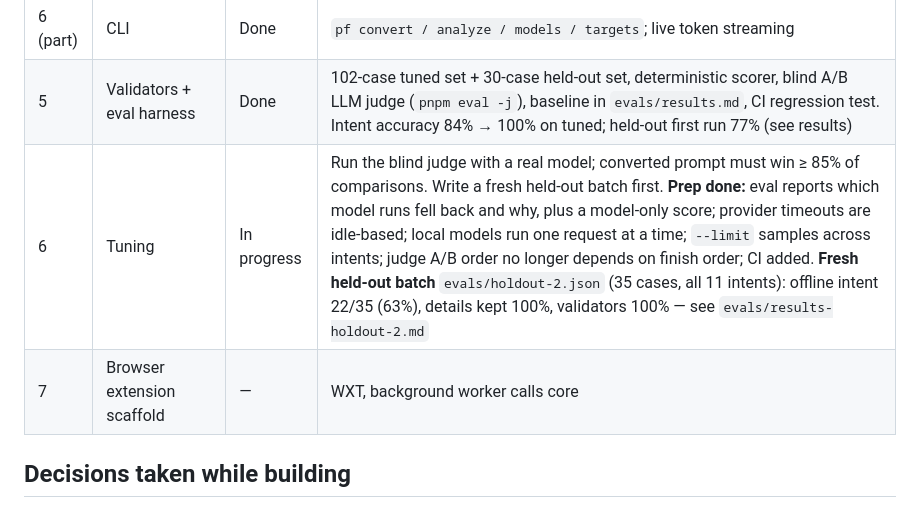
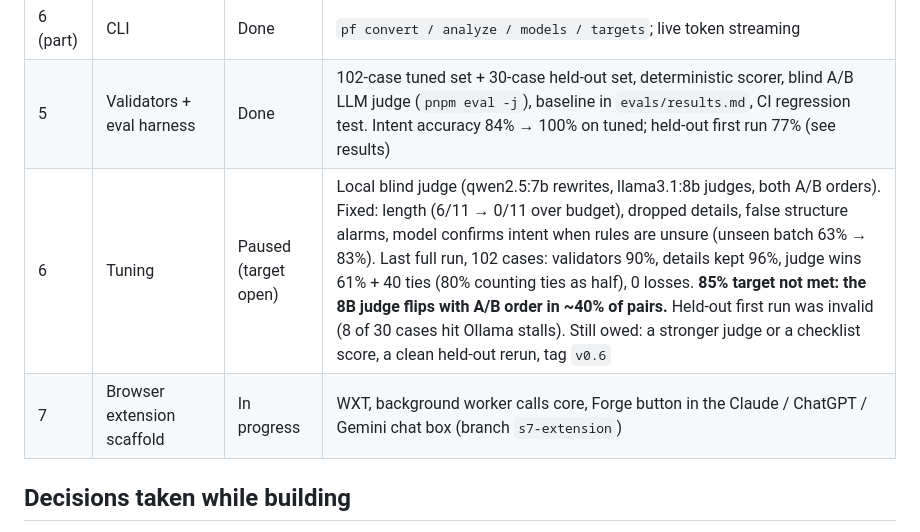
Before and after one commit to swapnilyadv/promteforge, a Markdown page: docs/SESSIONS.md, the part around the change. GitHub-like rendering.

```diff
--- a/docs/SESSIONS.md
+++ b/docs/SESSIONS.md
@@ -10,8 +10,8 @@ Each session follows the plan doc: branch `s<n>-<goal>`, build only that row, ru
 | 4 | Profiles, templates, meta-prompt, `convert()` | Done | 11 targets, 11 intent templates, meta-prompt v1, offline renderer, validators, one repair pass, offline fallback |
 | 6 (part) | CLI | Done | `pf convert / analyze / models / targets`; live token streaming |
 | 5 | Validators + eval harness | Done | 102-case tuned set + 30-case held-out set, deterministic scorer, blind A/B LLM judge (`pnpm eval -j`), baseline in `evals/results.md`, CI regression test. Intent accuracy 84% → 100% on tuned; held-out first run 77% (see results) |
-| 6 | Tuning | In progress | Run the blind judge with a real model; converted prompt must win ≥ 85% of comparisons. Write a fresh held-out batch first. **Prep done:** eval reports which model runs fell back and why, plus a model-only score; provider timeouts are idle-based; local models run one request at a time; `--limit` samples across intents; judge A/B order no longer depends on finish order; CI added. **Fresh held-out batch** `evals/holdout-2.json` (35 cases, all 11 intents): offline intent 22/35 (63%), details kept 100%, validators 100% — see `evals/results-holdout-2.md` |
-| 7 | Browser extension scaffold | — | WXT, background worker calls core |
+| 6 | Tuning | Paused (target open) | Local blind judge (qwen2.5:7b rewrites, llama3.1:8b judges, both A/B orders). Fixed: length (6/11 → 0/11 over budget), dropped details, false structure alarms, model confirms intent when rules are unsure (unseen batch 63% → 83%). Last full run, 102 cases: validators 90%, details kept 96%, judge wins 61% + 40 ties (80% counting ties as half), 0 losses. **85% target not met: the 8B judge flips with A/B order in ~40% of pairs.** Held-out first run was invalid (8 of 30 cases hit Ollama stalls). Still owed: a stronger judge or a checklist score, a clean held-out rerun, tag `v0.6` |
+| 7 | Browser extension scaffold | In progress | WXT, background worker calls core, Forge button in the Claude / ChatGPT / Gemini chat box (branch `s7-extension`) |
 
 ## Decisions taken while building
 
```
Also changed, not shown: evals/results-final-cases.md (added, +83 -0 lines), evals/results-final-holdout.md (added, +76 -0 lines).
